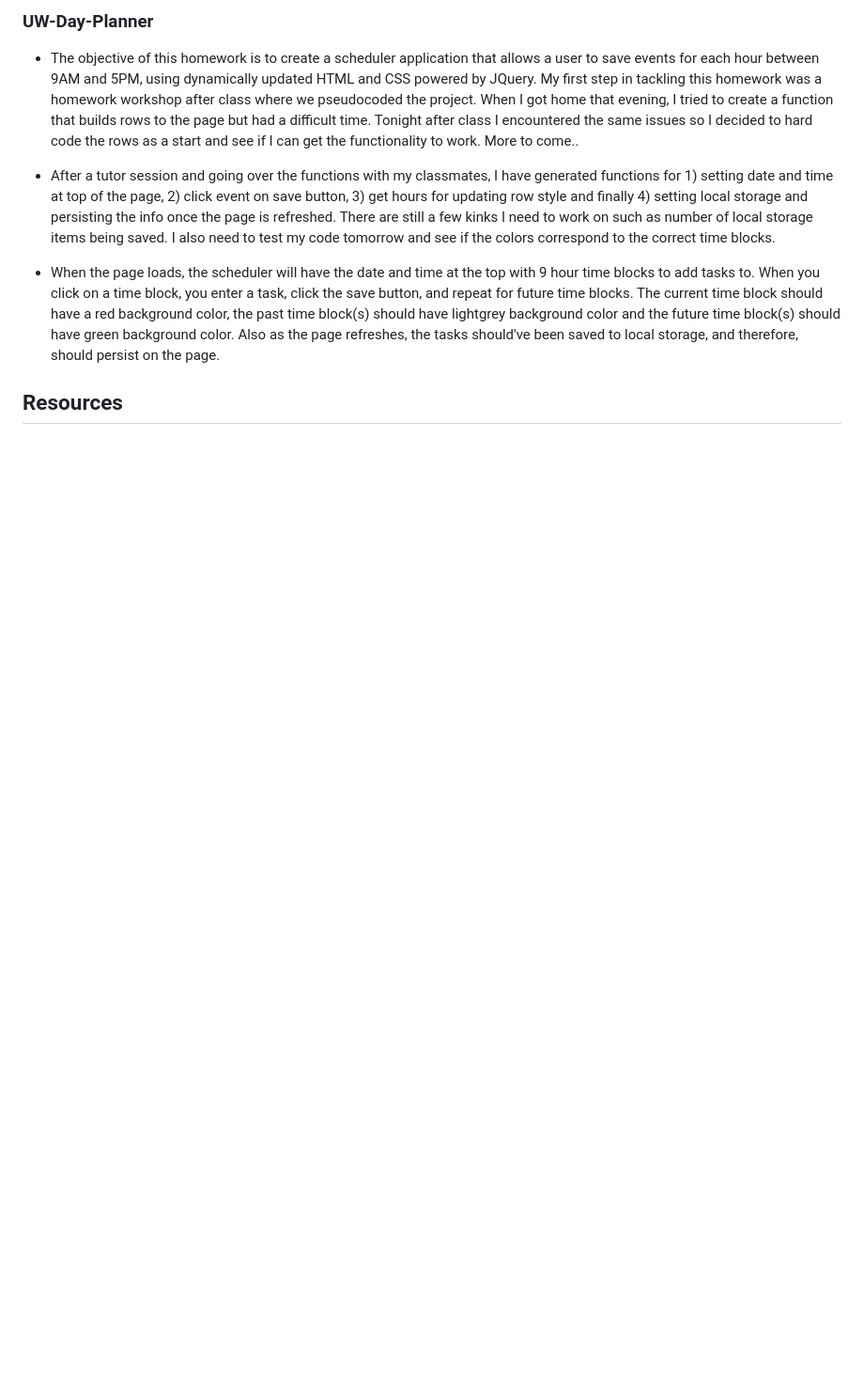
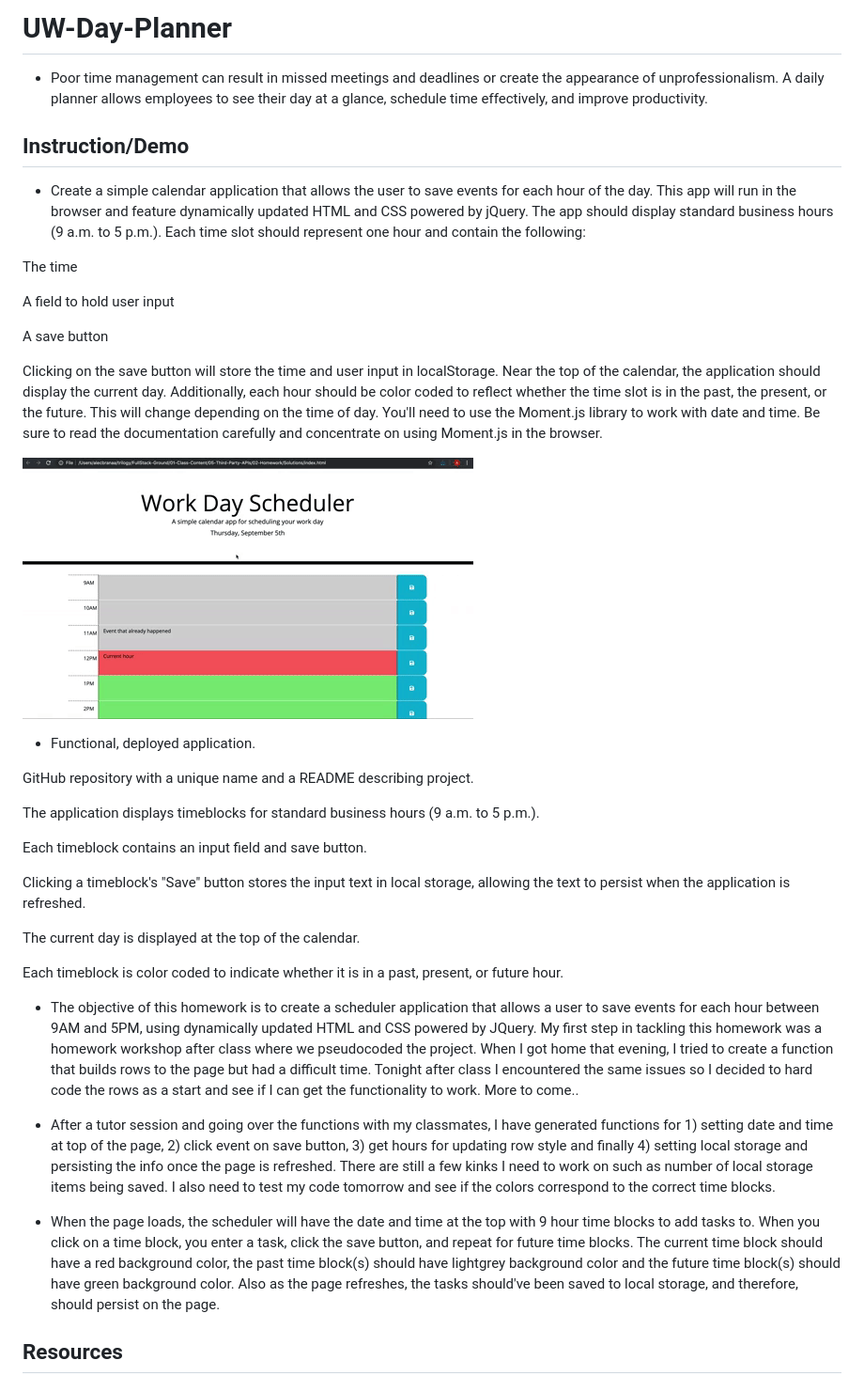
Before and after one commit to serinat/UW-Day-Planner, a Markdown page: README.md, the part around the change. Shown: that part at 94% size. GitHub-like rendering; pictures changed too: demo/05-Third-Party-APIs_02-Homework_Assets_05-Third-Party-APIs-homework-demo.gif (added); blank space fills up the shorter version.

```diff
--- a/README.md
+++ b/README.md
@@ -1,4 +1,38 @@
-### UW-Day-Planner
+# UW-Day-Planner
+
+- Poor time management can result in missed meetings and deadlines or create the appearance of unprofessionalism. A daily planner allows employees to see their day at a glance, schedule time effectively, and improve productivity.
+
+## Instruction/Demo
+- Create a simple calendar application that allows the user to save events for each hour of the day. This app will run in the browser and feature dynamically updated HTML and CSS powered by jQuery.
+The app should display standard business hours (9 a.m. to 5 p.m.). Each time slot should represent one hour and contain the following:
+
+
+The time
+
+A field to hold user input
+
+A save button
+
+Clicking on the save button will store the time and user input in localStorage.
+Near the top of the calendar, the application should display the current day. Additionally, each hour should be color coded to reflect whether the time slot is in the past, the present, or the future. This will change depending on the time of day.
+You'll need to use the Moment.js library to work with date and time. Be sure to read the documentation carefully and concentrate on using Moment.js in the browser.
+
+![demo](demo/05-Third-Party-APIs_02-Homework_Assets_05-Third-Party-APIs-homework-demo.gif)
+
+- Functional, deployed application.
+
+GitHub repository with a unique name and a README describing project.
+
+The application displays timeblocks for standard business hours (9 a.m. to 5 p.m.).
+
+Each timeblock contains an input field and save button.
+
+Clicking a timeblock's "Save" button stores the input text in local storage, allowing the text to persist when the application is refreshed.
+
+The current day is displayed at the top of the calendar.
+
+Each timeblock is color coded to indicate whether it is in a past, present, or future hour.
+
 
 - The objective of this homework is to create a scheduler application that allows a user to save events for each hour between 9AM and 5PM, using dynamically updated HTML and CSS powered by JQuery. My first step in tackling this homework was a homework workshop after class where we pseudocoded the project. When I got home that evening, I tried to create a function that builds rows to the page but had a difficult time. Tonight after class I encountered the same issues so I decided to hard code the rows as a start and see if I can get the functionality to work. More to come..
 
```
Also changed, not shown: 2 other files.
